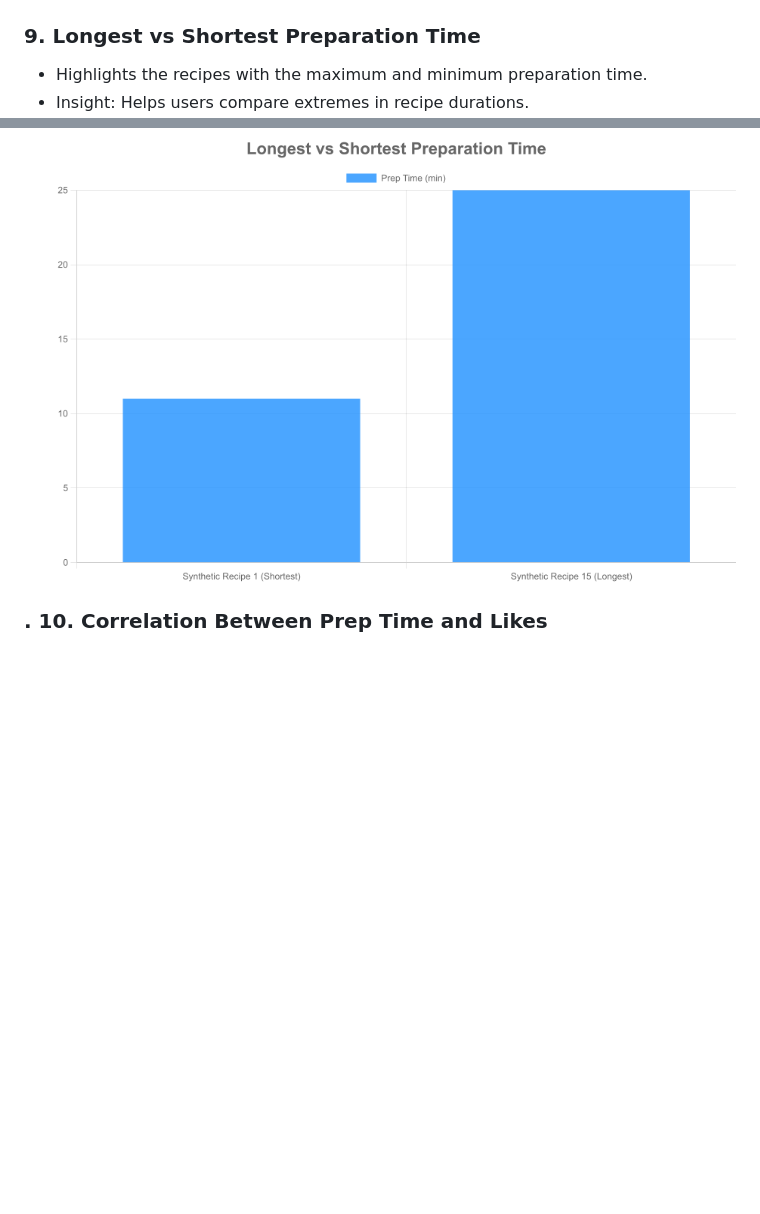
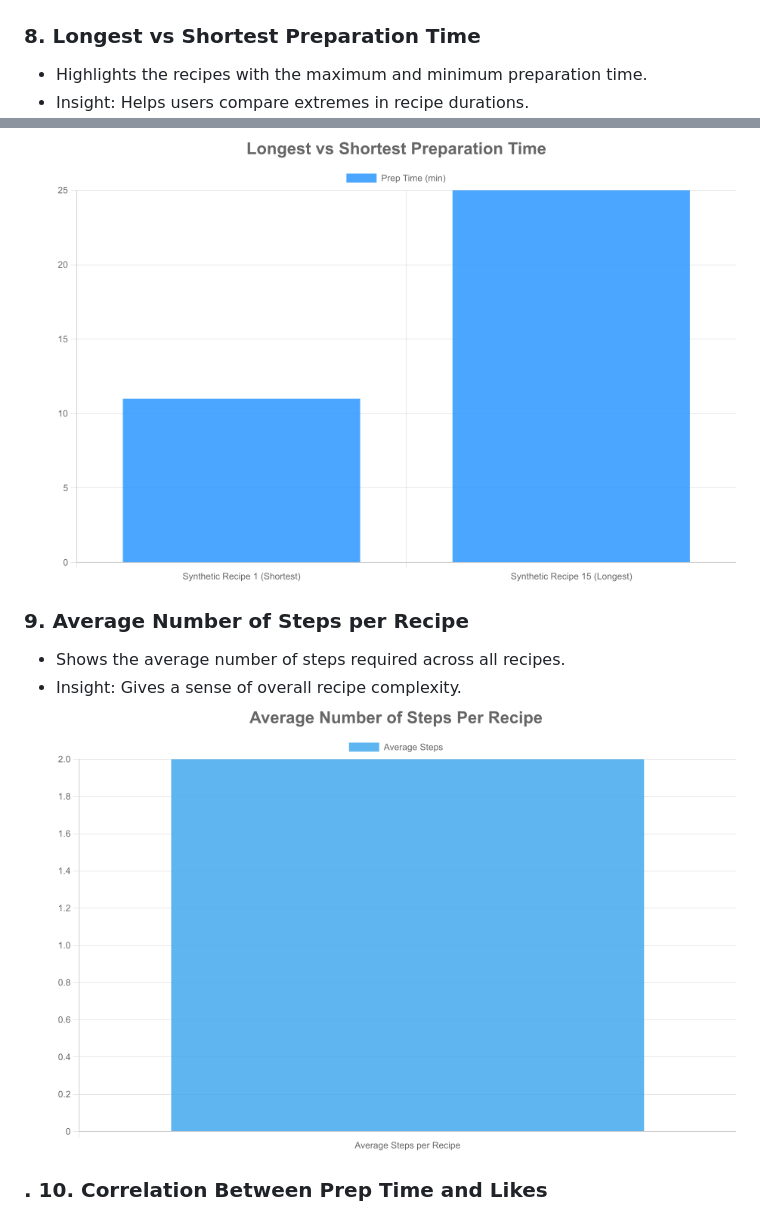
Before and after one commit to Asrjadhav/recipe-data-pipeline, a Markdown page: README.md, 2 parts joined by grey strips. Drawn GitHub-style; blank space fills up the shorter version.

Commit message:
readme added

```diff
--- a/README.md
+++ b/README.md
@@ -121,12 +121,16 @@ The analytics scripts provide detailed insights into recipe data, user interacti
 - Insight: Useful to understand the most successful or trending recipes.
 ![High_Engagement](https://github.com/Asrjadhav/recipe-data-pipeline/blob/main/images/highest_engagement_score.png)
 
-### 9. Longest vs Shortest Preparation Time
+### 8. Longest vs Shortest Preparation Time
 
 - Highlights the recipes with the maximum and minimum preparation time.
 - Insight: Helps users compare extremes in recipe durations.
 ![Long_Short](https://github.com/Asrjadhav/recipe-data-pipeline/blob/main/images/prep_time_range.png)
 
+### 9. Average Number of Steps per Recipe
+- Shows the average number of steps required across all recipes.
+- Insight: Gives a sense of overall recipe complexity.
+![Avg_steps](https://github.com/Asrjadhav/recipe-data-pipeline/blob/main/images/avg_steps.png)
 
 ### . 10. Correlation Between Prep Time and Likes
 - It Shows whether recipes with higher prep time receive more or fewer likes.
```
